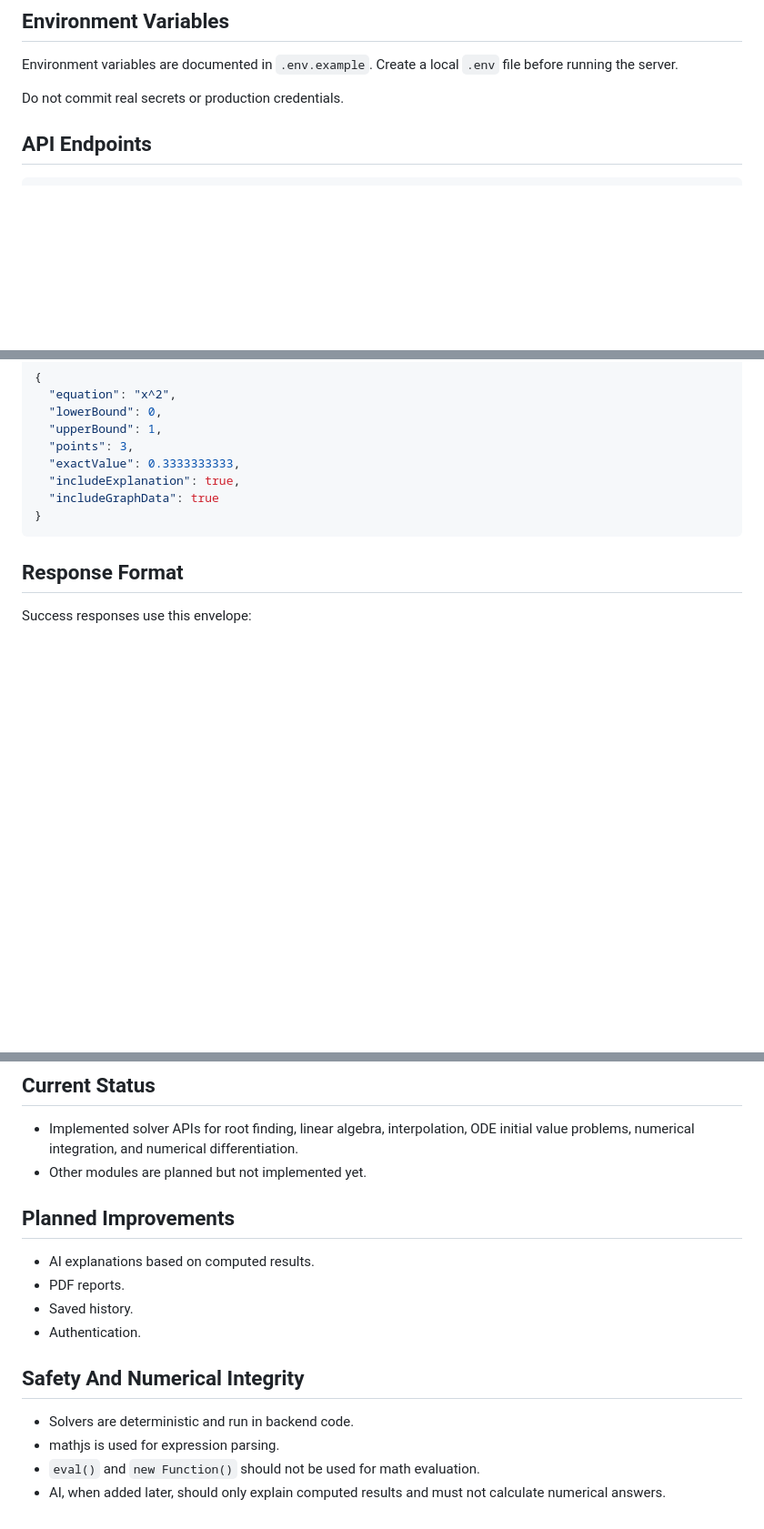
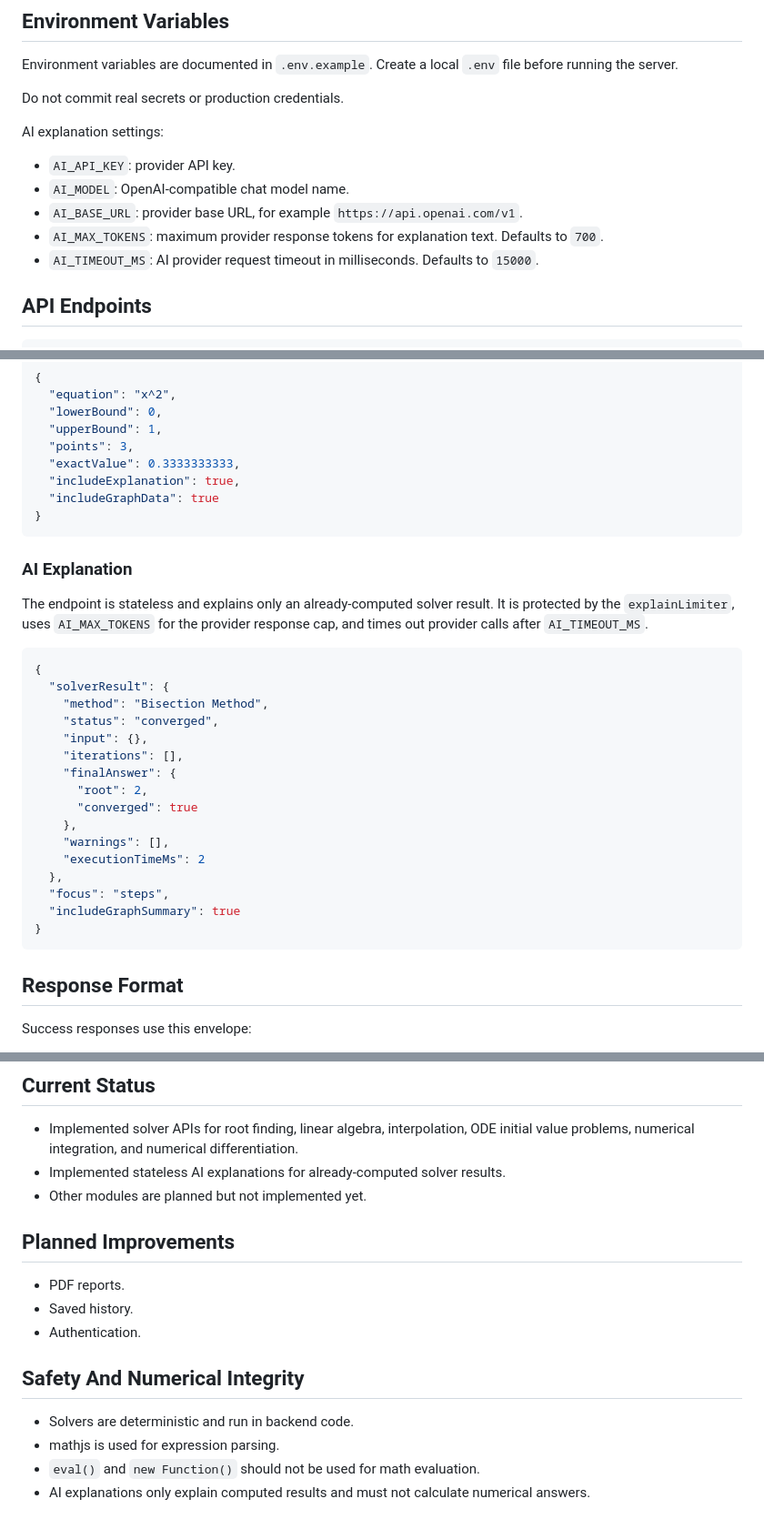
Before and after one commit to JKeshav9io/NumLab-AI, a Markdown page: README.md, 3 parts joined by grey strips. Shown at 91% size. Drawn GitHub-style; blank space fills up the shorter version.

Commit message:
Document stateless AI explanations

````diff
--- a/README.md
+++ b/README.md
@@ -160,6 +161,14 @@ Environment variables are documented in `.env.example`. Create a local `.env` fi
 
 Do not commit real secrets or production credentials.
 
+AI explanation settings:
+
+- `AI_API_KEY`: provider API key.
+- `AI_MODEL`: OpenAI-compatible chat model name.
+- `AI_BASE_URL`: provider base URL, for example `https://api.openai.com/v1`.
+- `AI_MAX_TOKENS`: maximum provider response tokens for explanation text. Defaults to `700`.
+- `AI_TIMEOUT_MS`: AI provider request timeout in milliseconds. Defaults to `15000`.
+
 ## API Endpoints
 
 ```text
@@ -401,6 +412,29 @@ Gauss-Legendre Quadrature uses `points` from `2` through `5`:
 }
 ```
 
+### AI Explanation
+
+The endpoint is stateless and explains only an already-computed solver result. It is protected by the `explainLimiter`, uses `AI_MAX_TOKENS` for the provider response cap, and times out provider calls after `AI_TIMEOUT_MS`.
+
+```json
+{
+  "solverResult": {
+    "method": "Bisection Method",
+    "status": "converged",
+    "input": {},
+    "iterations": [],
+    "finalAnswer": {
+      "root": 2,
+      "converged": true
+    },
+    "warnings": [],
+    "executionTimeMs": 2
+  },
+  "focus": "steps",
+  "includeGraphSummary": true
+}
+```
+
 ## Response Format
 
 Success responses use this envelope:
@@ -442,11 +476,11 @@ Error responses use this envelope:
 ## Current Status
 
 - Implemented solver APIs for root finding, linear algebra, interpolation, ODE initial value problems, numerical integration, and numerical differentiation.
+- Implemented stateless AI explanations for already-computed solver results.
 - Other modules are planned but not implemented yet.
 
 ## Planned Improvements
 
-- AI explanations based on computed results.
 - PDF reports.
 - Saved history.
 - Authentication.
@@ -456,4 +490,4 @@ Error responses use this envelope:
 - Solvers are deterministic and run in backend code.
 - mathjs is used for expression parsing.
 - `eval()` and `new Function()` should not be used for math evaluation.
-- AI, when added later, should only explain computed results and must not calculate numerical answers.
+- AI explanations only explain computed results and must not calculate numerical answers.
````
Also changed, not shown: other parts of README.md (+4 -1 lines).
